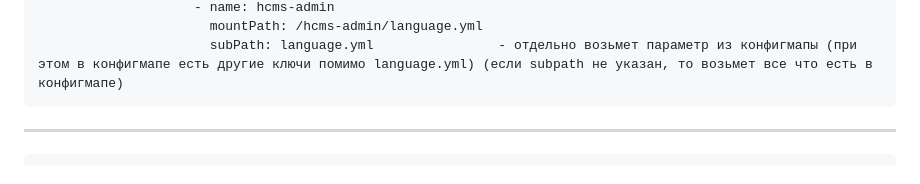
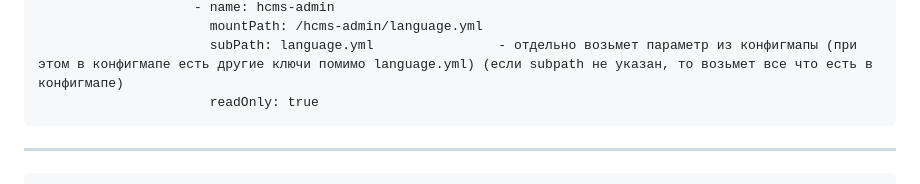
Before and after one commit to olegmanzhay/Netology, a Markdown page: ROADMAP/ROADMAP.md, the part around the change. Drawn GitHub-style.

Commit message:
ADD ROADMAP FOR DEVOPS

```diff
--- a/ROADMAP/ROADMAP.md
+++ b/ROADMAP/ROADMAP.md
@@ -193,6 +193,7 @@ https://habr.com/ru/companies/T1Holding/articles/781368/?ysclid=mjsdt85ddl491088
                         - name: hcms-admin
                           mountPath: /hcms-admin/language.yml
                           subPath: language.yml                - отдельно возьмет параметр из конфигмапы (при этом в конфигмапе есть другие ключи помимо language.yml) (если subpath не указан, то возьмет все что есть в конфигмапе)
+                          readOnly: true
 ------------------------------------------------------------------------------------------------------------------------------------------------
     - Secrets
     - HPA
```
